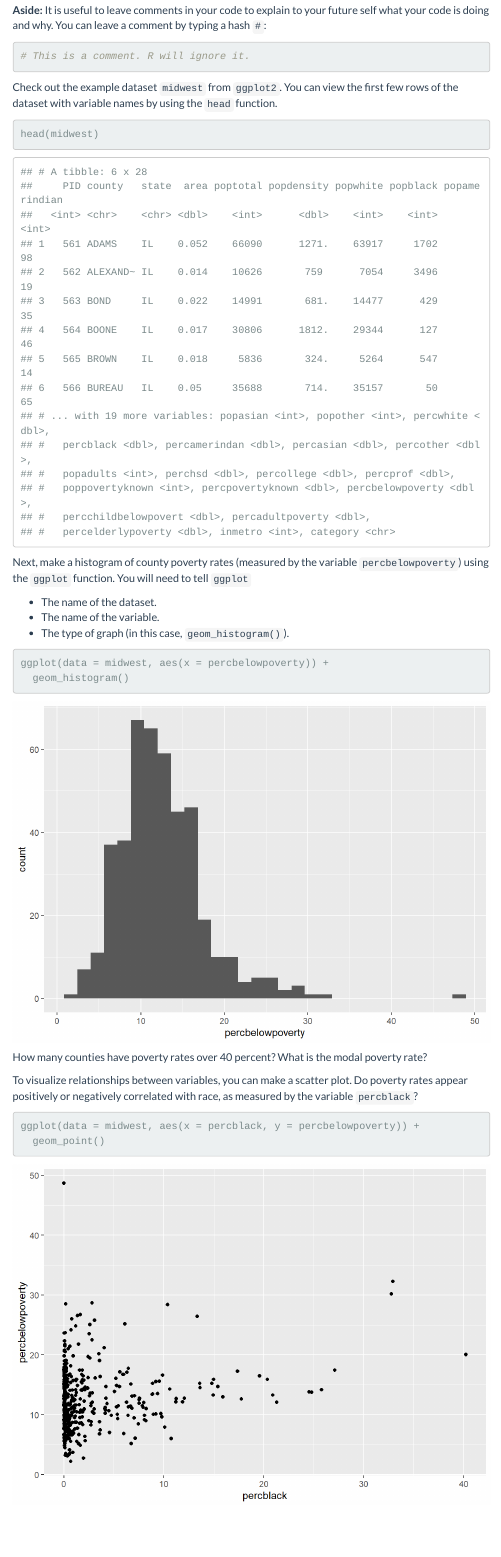
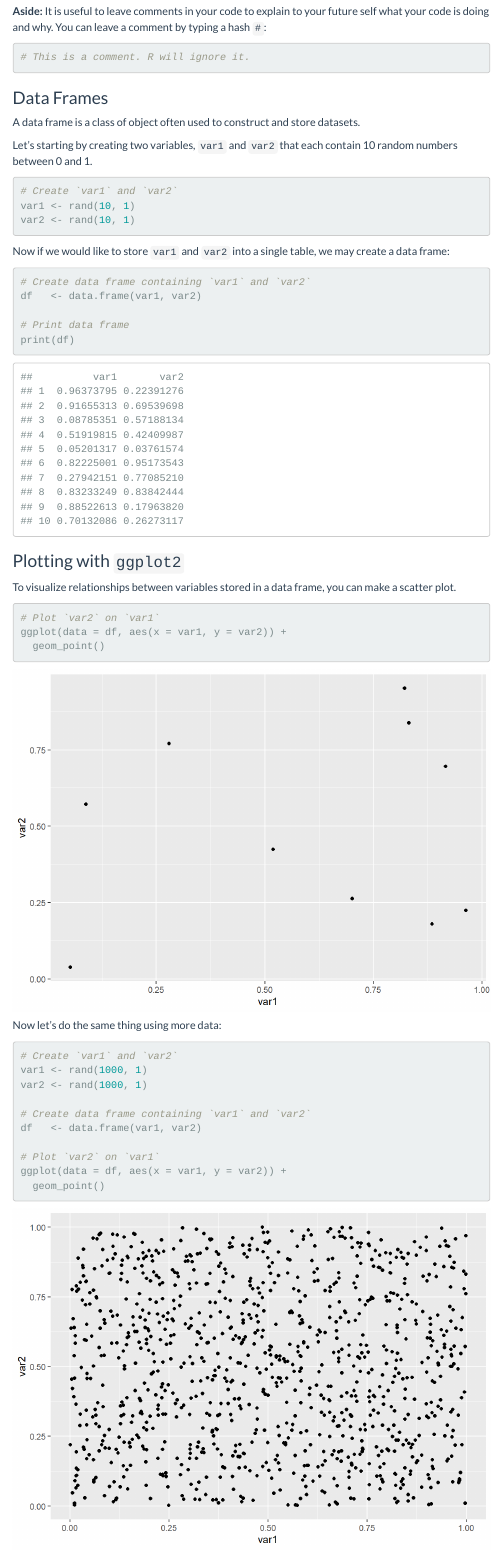
Before and after one commit to emmettreynier/EC320s22, an R Markdown document (labs/01-introduction-to-R/01-introduction-to-R.Rmd): the page in a window 1100 px wide, from 5150 px down before the commit and from 5140 px down after it, so that both start at the same text. The pictures show the output file labs/01-introduction-to-R/01-introduction-to-R.html that the author committed with the source, opened offline; menus at the side of the page are left out.

Commit message:
Modify plotting and data frame sections of lab

````diff
--- a/labs/01-introduction-to-R/01-introduction-to-R.Rmd
+++ b/labs/01-introduction-to-R/01-introduction-to-R.Rmd
@@ -253,28 +253,50 @@ p_load(ggplot2)
 # This is a comment. R will ignore it.
 ```
 
-Check out the example dataset `midwest` from `ggplot2`. You can view the first few rows of the dataset with variable names by using the `head` function.
+### Data Frames
+
+A data frame is a class of object often used to construct and store datasets.
+
+Let's starting by creating two variables, `var1` and `var2` that each contain 10 random numbers between 0 and 1.
 
 ```{r}
-head(midwest)
+# Create `var1` and `var2`
+var1 <- rand(10, 1)
+var2 <- rand(10, 1)
 ```
 
-Next, make a histogram of county poverty rates (measured by the variable `percbelowpoverty`) using the `ggplot` function. You will need to tell `ggplot`
-
-- The name of the dataset.
-- The name of the variable.
-- The type of graph (in this case, `geom_histogram()`).
+Now if we would like to store `var1` and `var2` into a single table, we may create a data frame:
 
 ```{r}
-ggplot(data = midwest, aes(x = percbelowpoverty)) +
-  geom_histogram()
+# Create data frame containing `var1` and `var2`
+df   <- data.frame(var1, var2)
+
+# Print data frame
+print(df)
 ```
 
-How many counties have poverty rates over 40 percent? What is the modal poverty rate?
+### Plotting with `ggplot2`
 
-To visualize relationships between variables, you can make a scatter plot. Do poverty rates appear positively or negatively correlated with race, as measured by the variable `percblack`?
+To visualize relationships between variables stored in a data frame, you can make a scatter plot.
 
 ```{r}
-ggplot(data = midwest, aes(x = percblack, y = percbelowpoverty)) +
+# Plot `var2` on `var1`
+ggplot(data = df, aes(x = var1, y = var2)) +
   geom_point()
 ```
+
+Now let's do the same thing using more data:
+
+```{r}
+
+# Create `var1` and `var2`
+var1 <- rand(1000, 1)
+var2 <- rand(1000, 1)
+
+# Create data frame containing `var1` and `var2`
+df   <- data.frame(var1, var2)
+
+# Plot `var2` on `var1`
+ggplot(data = df, aes(x = var1, y = var2)) +
+  geom_point()
+```
````
Also changed, not shown: labs/01-introduction-to-R/01-introduction-to-R.html, labs/01-introduction-to-R/01-introduction-to-R_files/figure-html/unnamed-chunk-18-1.png, labs/01-introduction-to-R/01-introduction-to-R_files/figure-html/unnamed-chunk-19-1.png (added), labs/01-introduction-to-R/01-introduction-to-R.Rmd (20 more changed lines).
